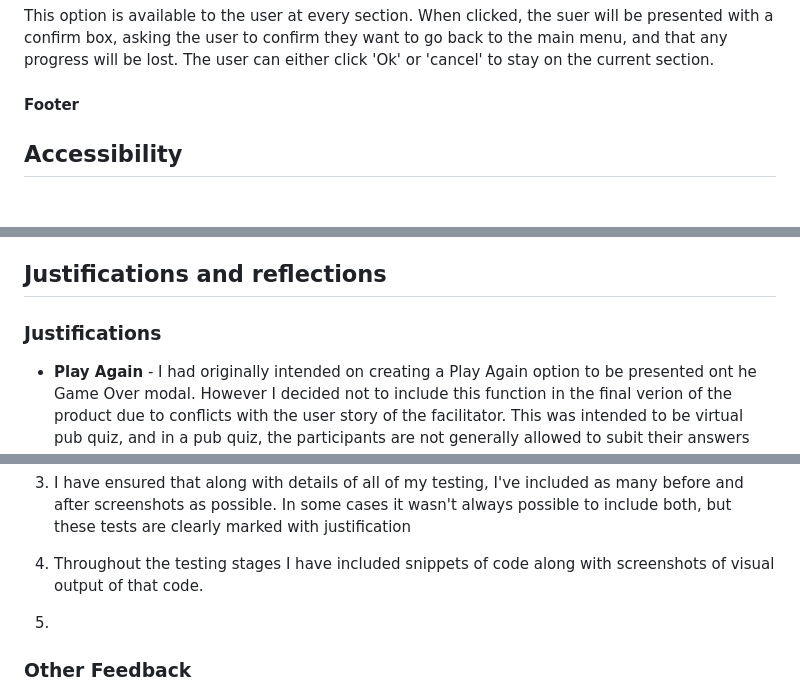
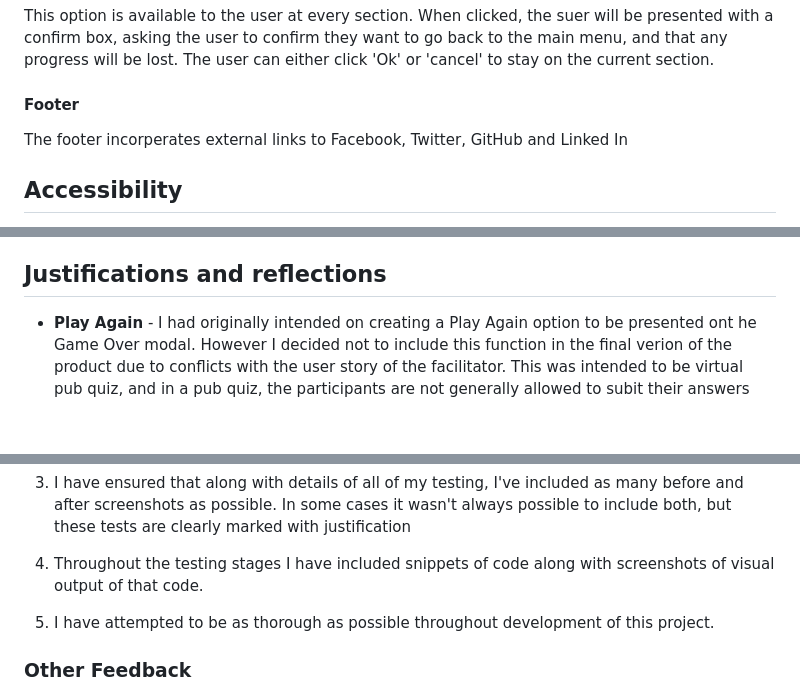
Before and after one commit to Dan-Matthews-23/the-ultimate-virtual-pub-quiz, a Markdown page: README.md, 3 parts joined by grey strips. GitHub-like rendering; blank space fills up the shorter version.

```diff
--- a/README.md
+++ b/README.md
@@ -255,7 +255,7 @@ This option is available to the user at every section. When clicked, the suer wi
 
 #### Footer
 
-
+The footer incorperates external links to Facebook, Twitter, GitHub and Linked In
 
 
 ## Accessibility
@@ -271,8 +271,6 @@ I have been mindful during coding to ensure that the website is as accessible fr
 
 ## Justifications and reflections
 
-### Justifications
-
 -  **Play Again** -  I had originally intended on creating a Play Again option to be presented ont he Game Over modal. However I decided not to include this function in the final verion of the product due to conflicts with the user story of the facilitator. This was intended to be virtual pub quiz, and in a pub quiz, the participants are not generally allowed to subit their answers twice. Therefore I have not included this option, however it should be noted here that there must be a certain level of trust that the user will not start the quiz again but with a different username, just as there is a level of trust that the participants in a face to face will not confer with one another. To mitigate this risk as much as possible, I have set the question array limit to 100, reducing the likelhood of the same user answering the same questions as before.
 
 -  **Hall Of Fame list** - In an earlier version of the project I had a function that would allow the user to display all scores either by Room Number or Score by selecting from a drop-down menu and clicking a submit button. However this proved to be complex because I have opted to hide and display sections by class all on one page rather than to use modals. Because of this I could not find a way of executing the function without a submit, and when the button was clicked and the function activated, it reset the classes of every section. Instead, I have a function that sorts the high scores by order of room, then of score automaticly. That means the facilitator user stories are still met, making it easy to see who scored the most out of the room, and the participents user stories are also met by being able to see the top player. While this method was not my preferred way, it still achieves the same thing.
@@ -447,7 +444,7 @@ I have taken the following actions in response to feedback:
 
 4) Throughout the testing stages I have included snippets of code along with screenshots of visual output of that code.
 
-5)
+5) I have attempted to be as thorough as possible throughout development of this project.
 
 ### Other Feedback
 
```
Also changed, not shown: other parts of README.md (+15 -9 lines), assets/images/css-validation.png (added), 3 other files.
